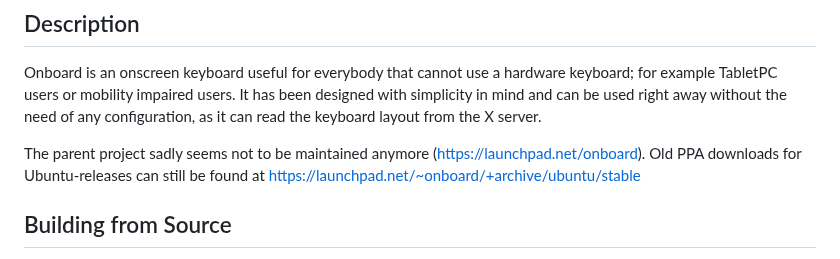
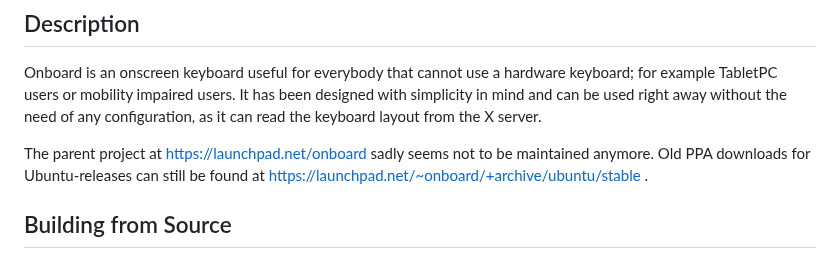
Before and after one commit to dr-ni/onboard, a Markdown page: README.md, the part around the change. GitHub-like rendering.

```diff
--- a/README.md
+++ b/README.md
@@ -10,10 +10,9 @@ It has been designed with simplicity in mind and can be used right away
 without the need of any configuration, as it can read the keyboard layout
 from the X server.
 
-The parent project sadly seems not to be maintained anymore
-(https://launchpad.net/onboard). Old PPA downloads for
-Ubuntu-releases can still be found at
-https://launchpad.net/~onboard/+archive/ubuntu/stable
+The parent project at https://launchpad.net/onboard sadly seems not to be
+maintained anymore. Old PPA downloads for Ubuntu-releases can still be
+found at https://launchpad.net/~onboard/+archive/ubuntu/stable .
 
 ## Building from Source
 Find below short instructions on how to build Onboard straight from this
```
